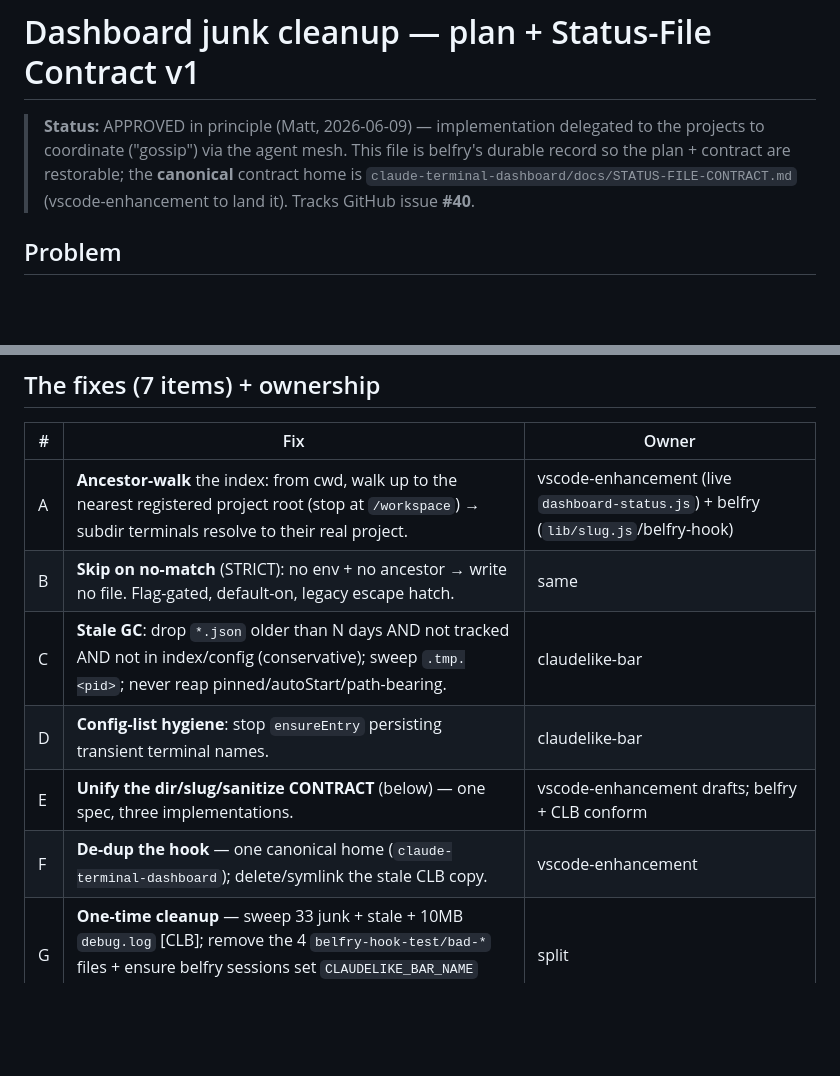
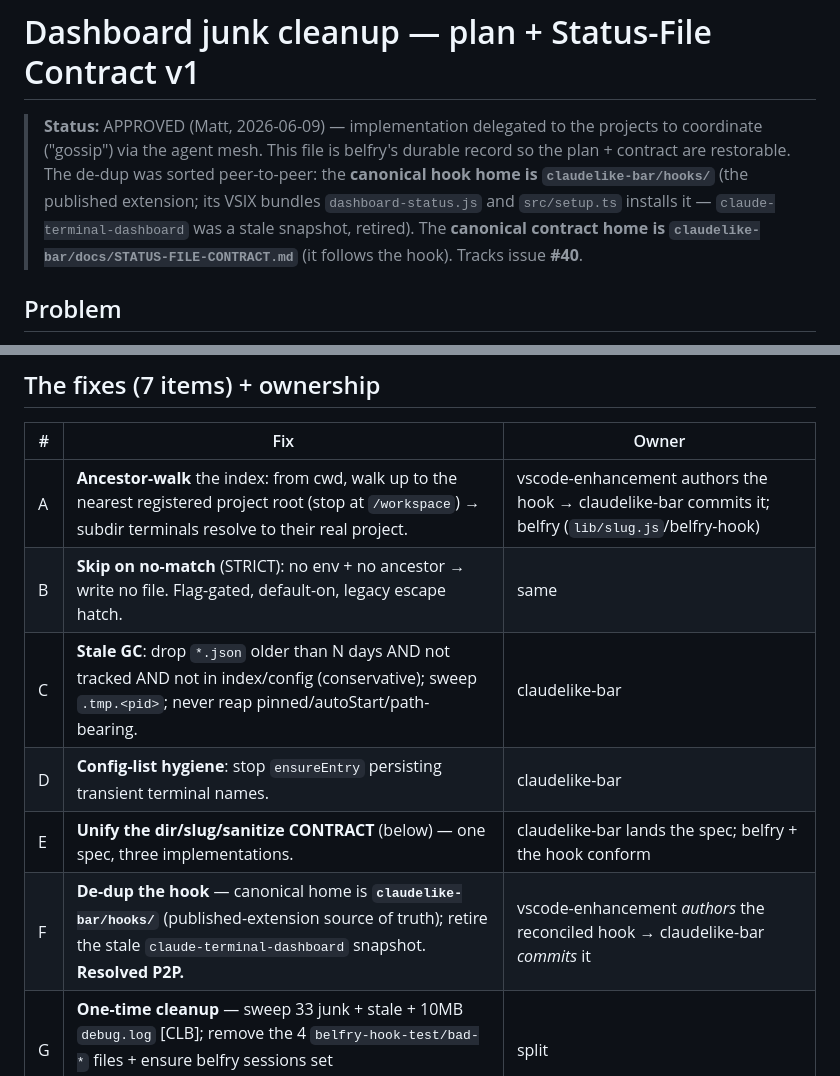
Before and after one commit to harteWired/belfry, a Markdown page: docs/dashboard-cleanup-plan.md, 2 parts joined by grey strips. Drawn GitHub-style; blank space fills up the shorter version.

Commit message:
docs: correct canonical hook/contract home to claudelike-bar (#40)
De-dup resolved P2P by the projects: claudelike-bar is the published extension
(VSIX bundles + installs the hook), so it's the canonical hook home and the
STATUS-FILE-CONTRACT.md home — claude-terminal-dashboard was a stale snapshot.
vscode-enhancement authors the reconciled hook; claudelike-bar commits it.

Co-Authored-By: Claude Opus 4.8 (1M context) <noreply@anthropic.com>

```diff
--- a/docs/dashboard-cleanup-plan.md
+++ b/docs/dashboard-cleanup-plan.md
@@ -1,10 +1,12 @@
 # Dashboard junk cleanup — plan + Status-File Contract v1
 
-> **Status:** APPROVED in principle (Matt, 2026-06-09) — implementation delegated to the
-> projects to coordinate ("gossip") via the agent mesh. This file is belfry's durable
-> record so the plan + contract are restorable; the **canonical** contract home is
-> `claude-terminal-dashboard/docs/STATUS-FILE-CONTRACT.md` (vscode-enhancement to land it).
-> Tracks GitHub issue **#40**.
+> **Status:** APPROVED (Matt, 2026-06-09) — implementation delegated to the projects to
+> coordinate ("gossip") via the agent mesh. This file is belfry's durable record so the
+> plan + contract are restorable. The de-dup was sorted peer-to-peer: the **canonical hook
+> home is `claudelike-bar/hooks/`** (the published extension; its VSIX bundles
+> `dashboard-status.js` and `src/setup.ts` installs it — `claude-terminal-dashboard` was a
+> stale snapshot, retired). The **canonical contract home is
+> `claudelike-bar/docs/STATUS-FILE-CONTRACT.md`** (it follows the hook). Tracks issue **#40**.
 
 ## Problem
 The `/tmp/claude-dashboard/<slug>.json` convention accumulated ~61 entries, ~33 junk.
@@ -24,12 +26,12 @@ watched a near-empty `/tmp/claude-1000/claude-dashboard` while sessions wrote
 ## The fixes (7 items) + ownership
 | # | Fix | Owner |
 |---|---|---|
-| A | **Ancestor-walk** the index: from cwd, walk up to the nearest registered project root (stop at `/workspace`) → subdir terminals resolve to their real project. | vscode-enhancement (live `dashboard-status.js`) + belfry (`lib/slug.js`/belfry-hook) |
+| A | **Ancestor-walk** the index: from cwd, walk up to the nearest registered project root (stop at `/workspace`) → subdir terminals resolve to their real project. | vscode-enhancement authors the hook → claudelike-bar commits it; belfry (`lib/slug.js`/belfry-hook) |
 | B | **Skip on no-match** (STRICT): no env + no ancestor → write no file. Flag-gated, default-on, legacy escape hatch. | same |
 | C | **Stale GC**: drop `*.json` older than N days AND not tracked AND not in index/config (conservative); sweep `.tmp.<pid>`; never reap pinned/autoStart/path-bearing. | claudelike-bar |
 | D | **Config-list hygiene**: stop `ensureEntry` persisting transient terminal names. | claudelike-bar |
-| E | **Unify the dir/slug/sanitize CONTRACT** (below) — one spec, three implementations. | vscode-enhancement drafts; belfry + CLB conform |
-| F | **De-dup the hook** — one canonical home (`claude-terminal-dashboard`); delete/symlink the stale CLB copy. | vscode-enhancement |
+| E | **Unify the dir/slug/sanitize CONTRACT** (below) — one spec, three implementations. | claudelike-bar lands the spec; belfry + the hook conform |
+| F | **De-dup the hook** — canonical home is **`claudelike-bar/hooks/`** (published-extension source of truth); retire the stale `claude-terminal-dashboard` snapshot. **Resolved P2P.** | vscode-enhancement *authors* the reconciled hook → claudelike-bar *commits* it |
 | G | **One-time cleanup** — sweep 33 junk + stale + 10MB `debug.log` [CLB]; remove the 4 `belfry-hook-test/bad-*` files + ensure belfry sessions set `CLAUDELIKE_BAR_NAME` [belfry]. | split |
 
 **Constraints:** layout-agnostic gate (env-or-index, NOT hardcoded `/workspace/projects`);
```
